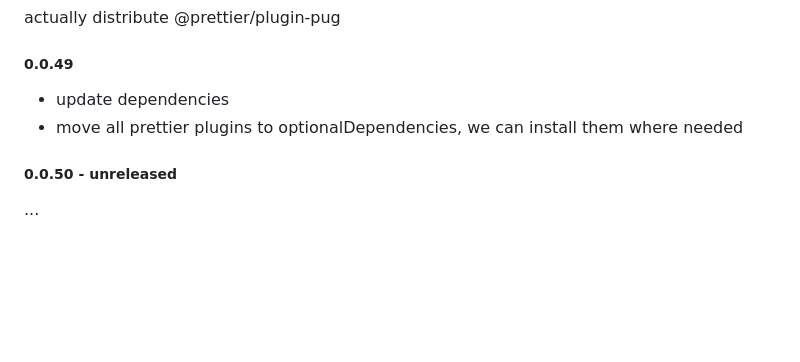
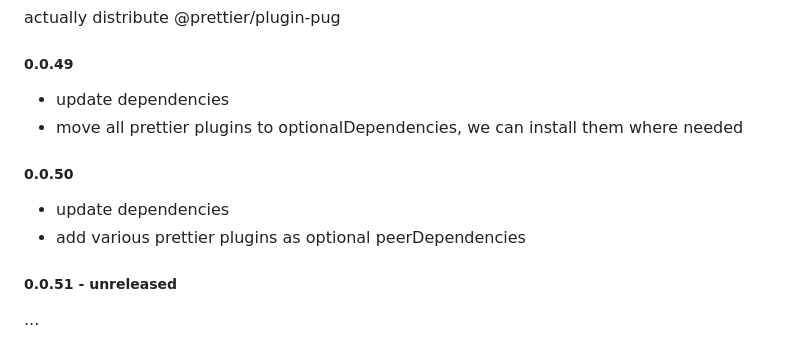
Before and after one commit to magic/format, a Markdown page: README.md, the part around the change. GitHub-like rendering; blank space fills up the shorter version.

Commit message:
readme: update changelog

```diff
--- a/README.md
+++ b/README.md
@@ -281,8 +281,14 @@ actually distribute @prettier/plugin-pug
 
 ##### 0.0.49
 
-* update dependencies
-* move all prettier plugins to optionalDependencies, we can install them where needed
+- update dependencies
+- move all prettier plugins to optionalDependencies, we can install them where needed
 
-##### 0.0.50 - unreleased
+##### 0.0.50
+
+- update dependencies
+- add various prettier plugins as optional peerDependencies
+
+##### 0.0.51 - unreleased
+
 ...
```
